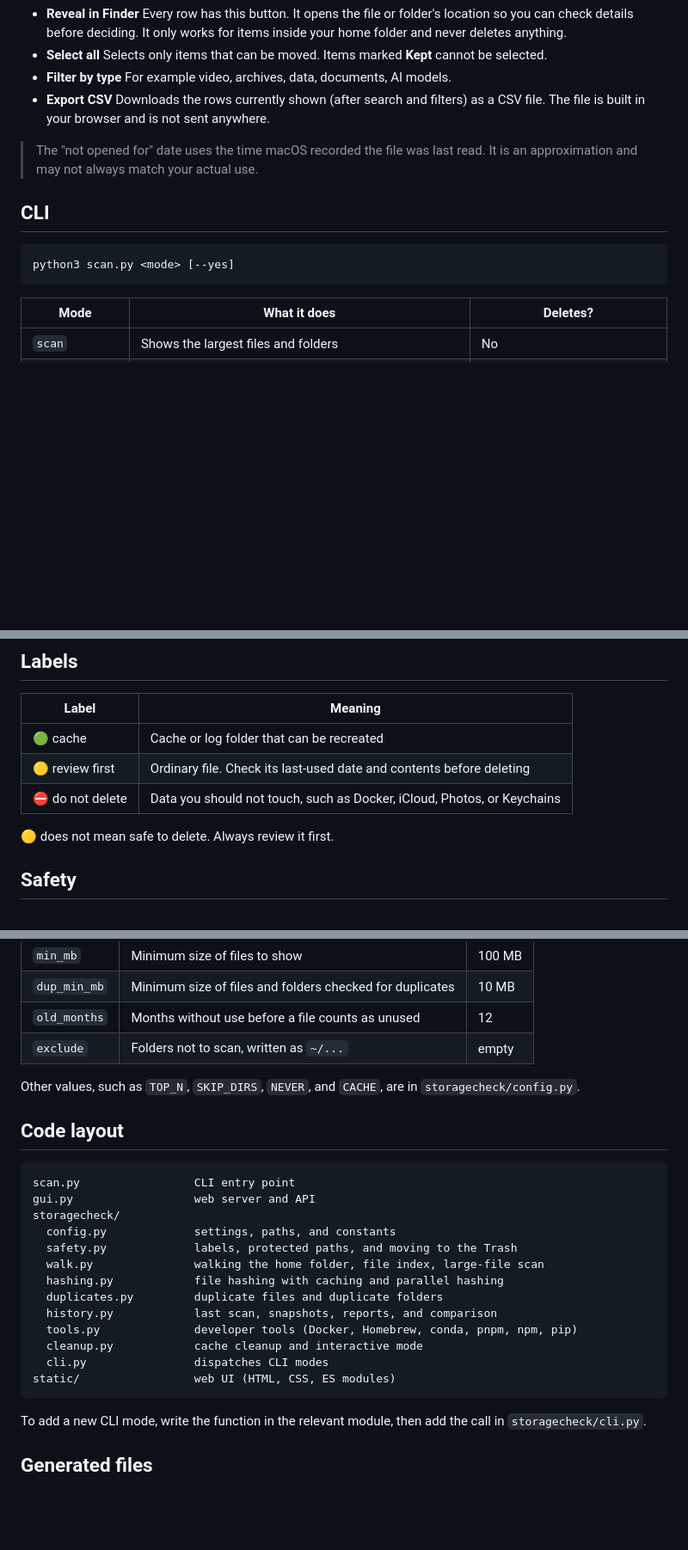
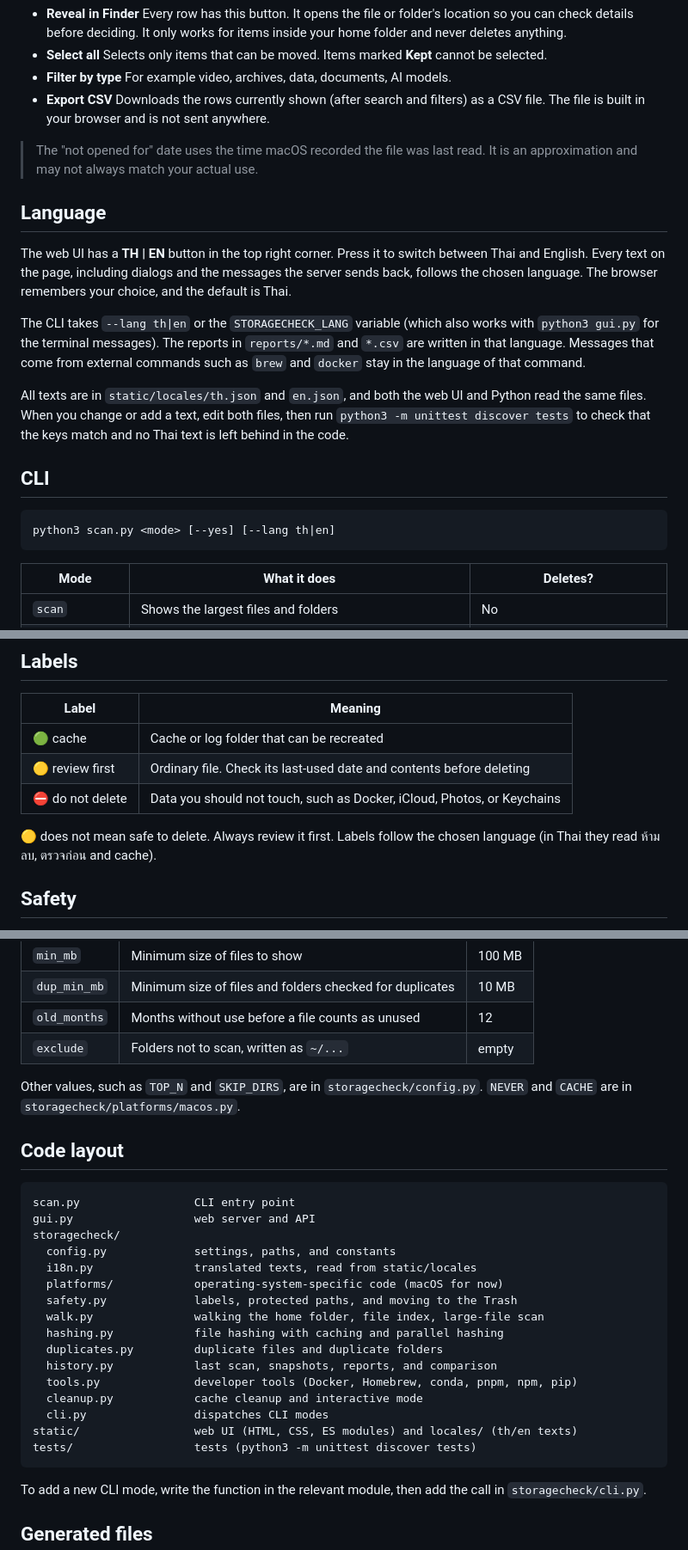
Before and after one commit to chanyut12/mac-storage-check, a Markdown page: README.en.md, 3 parts joined by grey strips. Shown at 86% size. Rendered like a GitHub page; blank space fills up the shorter version.

Commit message:
docs: document language switch

````diff
--- a/README.en.md
+++ b/README.en.md
@@ -53,10 +53,18 @@ Items marked ⛔ cannot be selected. Any selected items are moved to the Trash o
 
 > The "not opened for" date uses the time macOS recorded the file was last read. It is an approximation and may not always match your actual use.
 
+## Language
+
+The web UI has a **TH | EN** button in the top right corner. Press it to switch between Thai and English. Every text on the page, including dialogs and the messages the server sends back, follows the chosen language. The browser remembers your choice, and the default is Thai.
+
+The CLI takes `--lang th|en` or the `STORAGECHECK_LANG` variable (which also works with `python3 gui.py` for the terminal messages). The reports in `reports/*.md` and `*.csv` are written in that language. Messages that come from external commands such as `brew` and `docker` stay in the language of that command.
+
+All texts are in `static/locales/th.json` and `en.json`, and both the web UI and Python read the same files. When you change or add a text, edit both files, then run `python3 -m unittest discover tests` to check that the keys match and no Thai text is left behind in the code.
+
 ## CLI
 
 ```bash
-python3 scan.py <mode> [--yes]
+python3 scan.py <mode> [--yes] [--lang th|en]
 ```
 
 | Mode | What it does | Deletes? |
@@ -89,7 +97,7 @@ python3 scan.py duplicates --yes    # move duplicates other than the newest copy
 | 🟡 review first | Ordinary file. Check its last-used date and contents before deleting |
 | ⛔ do not delete | Data you should not touch, such as Docker, iCloud, Photos, or Keychains |
 
-🟡 does not mean safe to delete. Always review it first.
+🟡 does not mean safe to delete. Always review it first. Labels follow the chosen language (in Thai they read ห้ามลบ, ตรวจก่อน and cache).
 
 ## Safety
 
@@ -110,7 +118,7 @@ These can be changed in the web UI under **Settings** and are stored in `setting
 | `old_months` | Months without use before a file counts as unused | 12 |
 | `exclude` | Folders not to scan, written as `~/...` | empty |
 
-Other values, such as `TOP_N`, `SKIP_DIRS`, `NEVER`, and `CACHE`, are in `storagecheck/config.py`.
+Other values, such as `TOP_N` and `SKIP_DIRS`, are in `storagecheck/config.py`. `NEVER` and `CACHE` are in `storagecheck/platforms/macos.py`.
 
 ## Code layout
 
@@ -119,6 +127,8 @@ scan.py                 CLI entry point
 gui.py                  web server and API
 storagecheck/
   config.py             settings, paths, and constants
+  i18n.py               translated texts, read from static/locales
+  platforms/            operating-system-specific code (macOS for now)
   safety.py             labels, protected paths, and moving to the Trash
   walk.py               walking the home folder, file index, large-file scan
   hashing.py            file hashing with caching and parallel hashing
@@ -127,7 +137,8 @@ storagecheck/
   tools.py              developer tools (Docker, Homebrew, conda, pnpm, npm, pip)
   cleanup.py            cache cleanup and interactive mode
   cli.py                dispatches CLI modes
-static/                 web UI (HTML, CSS, ES modules)
+static/                 web UI (HTML, CSS, ES modules) and locales/ (th/en texts)
+tests/                  tests (python3 -m unittest discover tests)
 ```
 
 To add a new CLI mode, write the function in the relevant module, then add the call in `storagecheck/cli.py`.
````
Also changed, not shown: README.md (+15 -4 lines).
